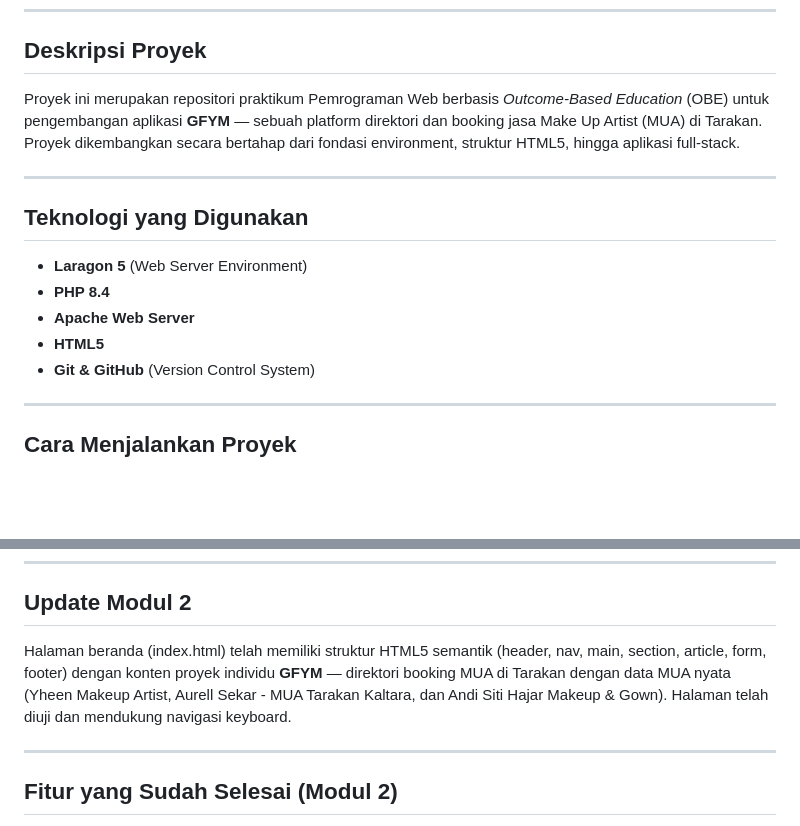
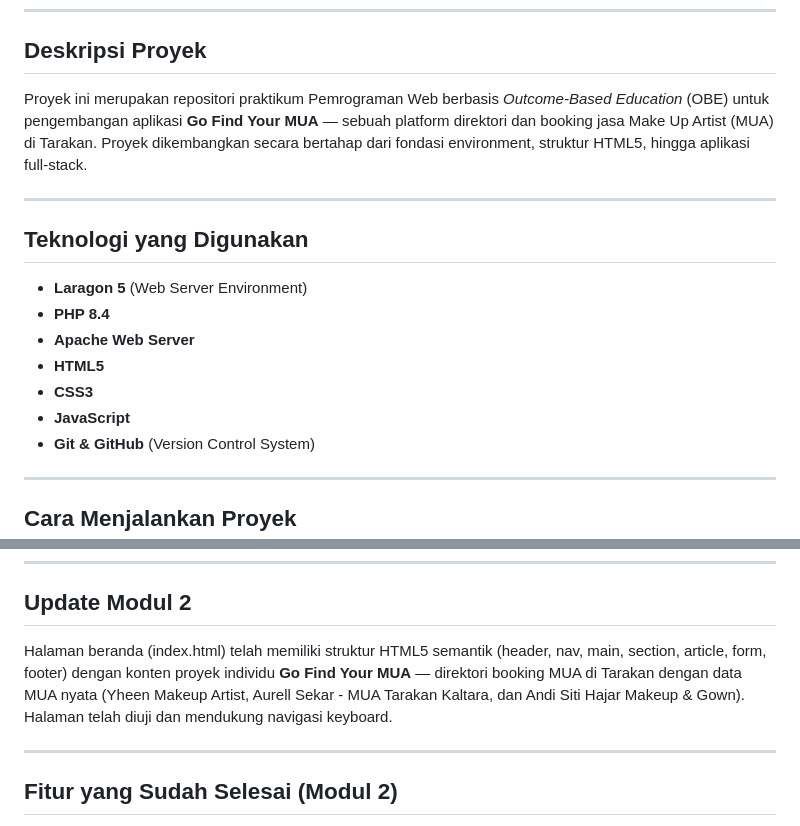
Before and after one commit to gienahanugerah-art/rarity_pemweb-OBE, a Markdown page: README.md, 2 parts joined by grey strips. GitHub-like rendering; blank space fills up the shorter version.

Commit message:
docs: tambah dokumentasi Modul 6 dan samakan nama aplikasi

```diff
--- a/README.md
+++ b/README.md
@@ -9,7 +9,7 @@
 ---
 
 ## Deskripsi Proyek
-Proyek ini merupakan repositori praktikum Pemrograman Web berbasis *Outcome-Based Education* (OBE) untuk pengembangan aplikasi **GFYM** — sebuah platform direktori dan booking jasa Make Up Artist (MUA) di Tarakan. Proyek dikembangkan secara bertahap dari fondasi environment, struktur HTML5, hingga aplikasi full-stack.
+Proyek ini merupakan repositori praktikum Pemrograman Web berbasis *Outcome-Based Education* (OBE) untuk pengembangan aplikasi **Go Find Your MUA** — sebuah platform direktori dan booking jasa Make Up Artist (MUA) di Tarakan. Proyek dikembangkan secara bertahap dari fondasi environment, struktur HTML5, hingga aplikasi full-stack.
 
 ---
 
@@ -18,6 +18,8 @@ Proyek ini merupakan repositori praktikum Pemrograman Web berbasis *Outcome-Base
 * **PHP 8.4**
 * **Apache Web Server**
 * **HTML5**
+* **CSS3**
+* **JavaScript**
 * **Git & GitHub** (Version Control System)
 
 ---
@@ -38,7 +40,7 @@ Proyek dapat diakses secara lokal melalui:
 ---
 
 ## Update Modul 2
-Halaman beranda (index.html) telah memiliki struktur HTML5 semantik (header, nav, main, section, article, form, footer) dengan konten proyek individu **GFYM** — direktori booking MUA di Tarakan dengan data MUA nyata (Yheen Makeup Artist, Aurell Sekar - MUA Tarakan Kaltara, dan Andi Siti Hajar Makeup & Gown). Halaman telah diuji dan mendukung navigasi keyboard.
+Halaman beranda (index.html) telah memiliki struktur HTML5 semantik (header, nav, main, section, article, form, footer) dengan konten proyek individu **Go Find Your MUA** — direktori booking MUA di Tarakan dengan data MUA nyata (Yheen Makeup Artist, Aurell Sekar - MUA Tarakan Kaltara, dan Andi Siti Hajar Makeup & Gown). Halaman telah diuji dan mendukung navigasi keyboard.
 
 ---
 
```
Also changed, not shown: other parts of README.md (+47 -0 lines).
